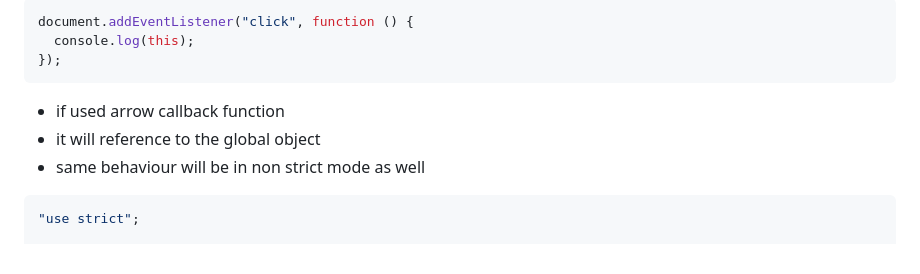
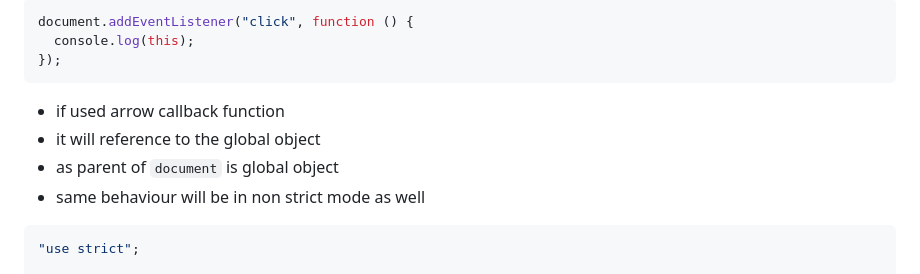
Before and after one commit to Mayurwagh98/Javascript-Notes, a Markdown page: this_keyword.md, the part around the change. Rendered like a GitHub page.

Commit message:
docs(this_keyword): clarify global object reference in arrow functions
Add explanation that the parent of  is the global object to provide more context on why arrow functions reference the global object

````diff
--- a/this_keyword.md
+++ b/this_keyword.md
@@ -173,6 +173,7 @@ document.addEventListener("click", function () {
 
 - if used arrow callback function
 - it will reference to the global object
+- as parent of `document` is global object
 - same behaviour will be in non strict mode as well
 
 ```js
````
